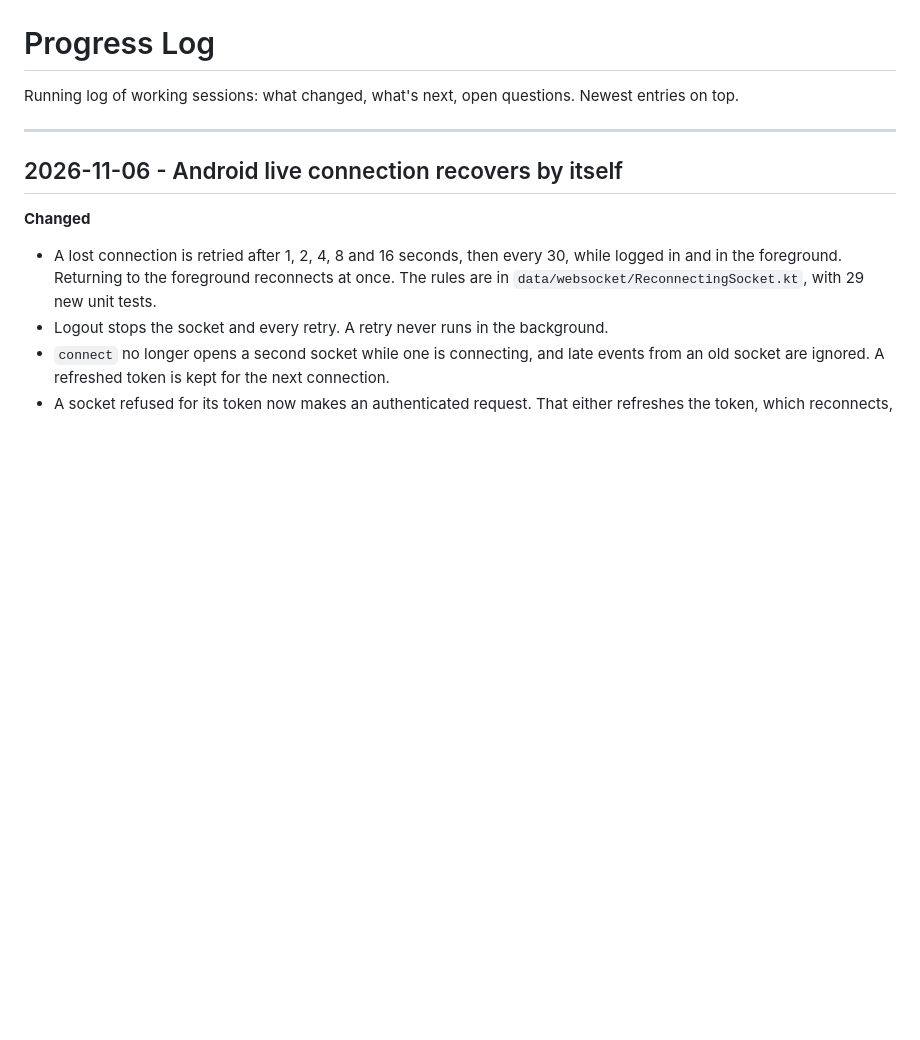
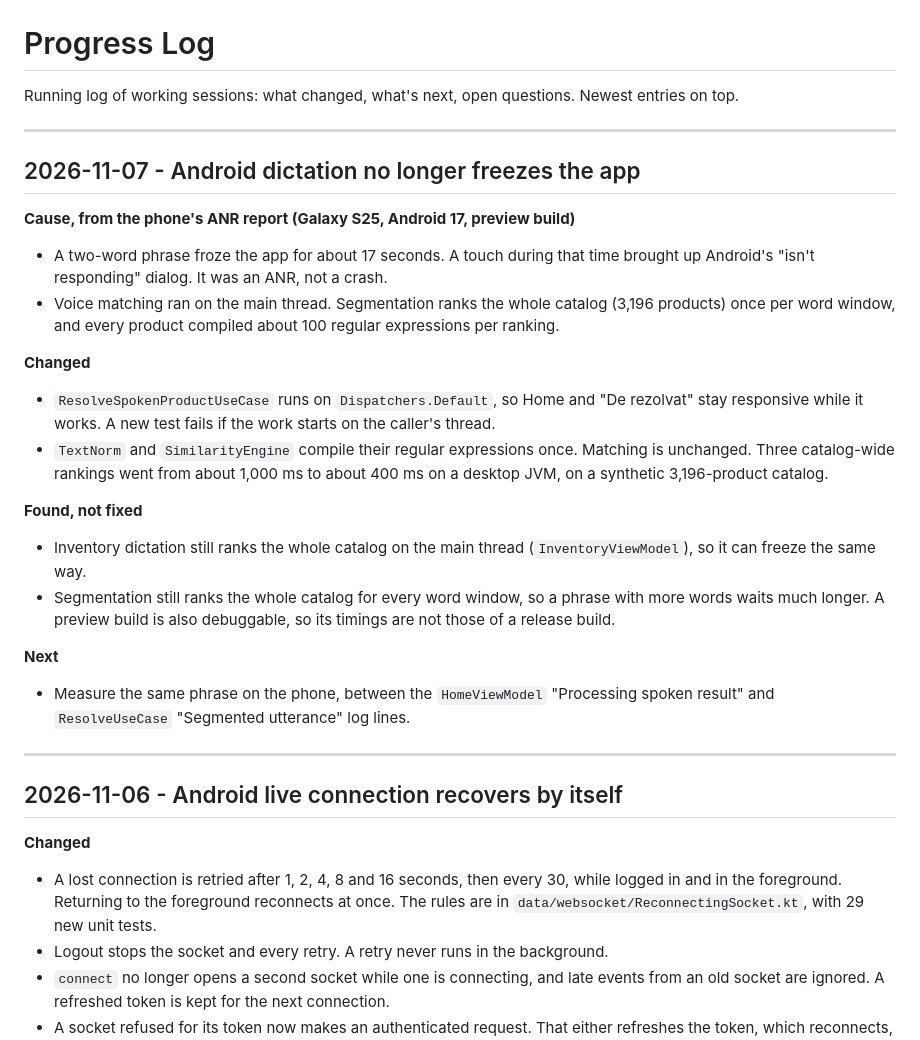
Before and after one commit to DariusCornescu/ListManagerApp, a Markdown page: docs/PROGRESS.md, the part around the change. Drawn GitHub-style; blank space fills up the shorter version.

Commit message:
docs: record the dictation freeze fix and what it leaves open

```diff
--- a/docs/PROGRESS.md
+++ b/docs/PROGRESS.md
@@ -2,6 +2,33 @@
 
 Running log of working sessions: what changed, what's next, open questions.
 Newest entries on top.
+
+---
+
+## 2026-11-07 - Android dictation no longer freezes the app
+
+**Cause, from the phone's ANR report (Galaxy S25, Android 17, preview build)**
+- A two-word phrase froze the app for about 17 seconds. A touch during that time brought up Android's
+  "isn't responding" dialog. It was an ANR, not a crash.
+- Voice matching ran on the main thread. Segmentation ranks the whole catalog (3,196 products) once per
+  word window, and every product compiled about 100 regular expressions per ranking.
+
+**Changed**
+- `ResolveSpokenProductUseCase` runs on `Dispatchers.Default`, so Home and "De rezolvat" stay
+  responsive while it works. A new test fails if the work starts on the caller's thread.
+- `TextNorm` and `SimilarityEngine` compile their regular expressions once. Matching is unchanged.
+  Three catalog-wide rankings went from about 1,000 ms to about 400 ms on a desktop JVM, on a synthetic
+  3,196-product catalog.
+
+**Found, not fixed**
+- Inventory dictation still ranks the whole catalog on the main thread (`InventoryViewModel`), so it
+  can freeze the same way.
+- Segmentation still ranks the whole catalog for every word window, so a phrase with more words waits
+  much longer. A preview build is also debuggable, so its timings are not those of a release build.
+
+**Next**
+- Measure the same phrase on the phone, between the `HomeViewModel` "Processing spoken result" and
+  `ResolveUseCase` "Segmented utterance" log lines.
 
 ---
 
```
